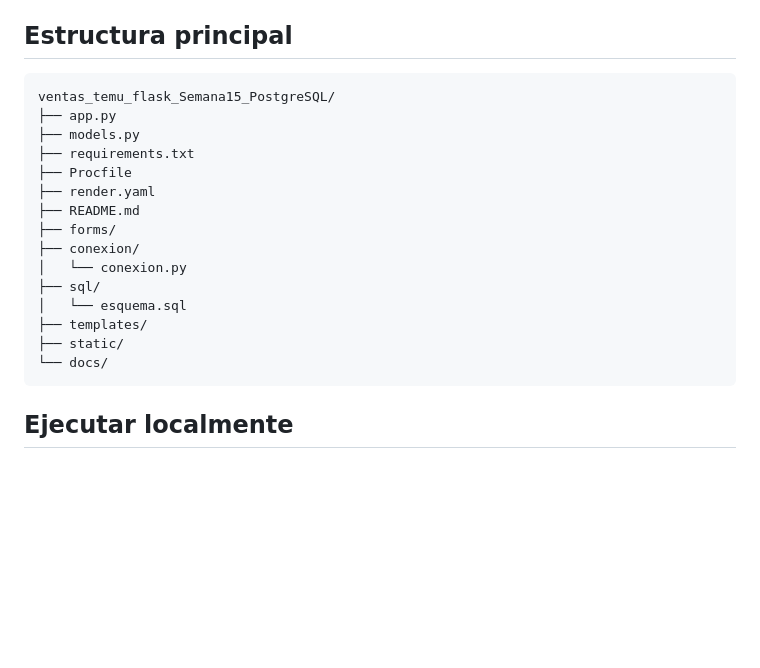
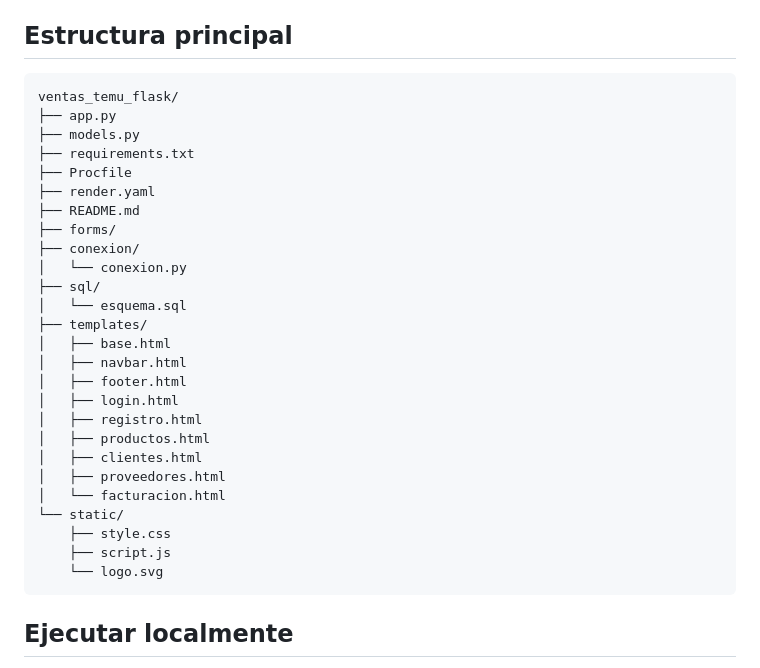
Before and after one commit to 2525STEFANYCORREA/ventas_temu_flask, a Markdown page: README.md, the part around the change. Drawn GitHub-style; blank space fills up the shorter version.

Commit message:
Actualizar estructura real del proyecto en README

````diff
--- a/README.md
+++ b/README.md
@@ -55,7 +55,7 @@ Por lo tanto existen más de tres tablas relacionadas y se utilizan claves prima
 ## Estructura principal
 
 ```text
-ventas_temu_flask_Semana15_PostgreSQL/
+ventas_temu_flask/
 ├── app.py
 ├── models.py
 ├── requirements.txt
@@ -68,8 +68,19 @@ ventas_temu_flask_Semana15_PostgreSQL/
 ├── sql/
 │   └── esquema.sql
 ├── templates/
-├── static/
-└── docs/
+│   ├── base.html
+│   ├── navbar.html
+│   ├── footer.html
+│   ├── login.html
+│   ├── registro.html
+│   ├── productos.html
+│   ├── clientes.html
+│   ├── proveedores.html
+│   └── facturacion.html
+└── static/
+    ├── style.css
+    ├── script.js
+    └── logo.svg
 ```
 
 ## Ejecutar localmente
````
